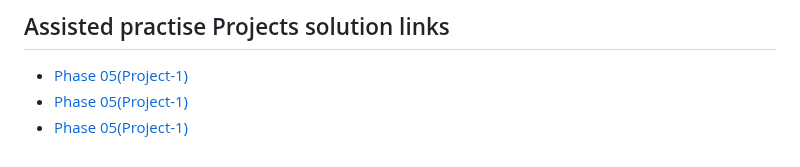
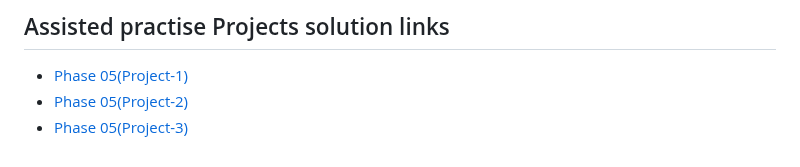
Before and after one commit to R-NandaKumar/JAVA-FSD, a Markdown page: README.md, the part around the change. Drawn GitHub-style.

```diff
--- a/README.md
+++ b/README.md
@@ -79,5 +79,5 @@ Assisted practise Projects
 
 
  - [Phase 05(Project-1)](https://github.com/R-NandaKumar/Java-Fsd/tree/main/Phase%205%20Assisted%20Project-1/Phase05%20Ass)
- - [Phase 05(Project-1)](https://github.com/R-NandaKumar/Java-Fsd/tree/main/Phase%205%20Assisted%20Project-2)
- - [Phase 05(Project-1)](https://github.com/R-NandaKumar/Java-Fsd/tree/main/Phase%205%20Assisted%20Project-2)
+ - [Phase 05(Project-2)](https://github.com/R-NandaKumar/Java-Fsd/tree/main/Phase%205%20Assisted%20Project-2)
+ - [Phase 05(Project-3)](https://github.com/R-NandaKumar/Java-Fsd/tree/main/Phase%205%20Assisted%20Project-3(Kubernetes))
```
